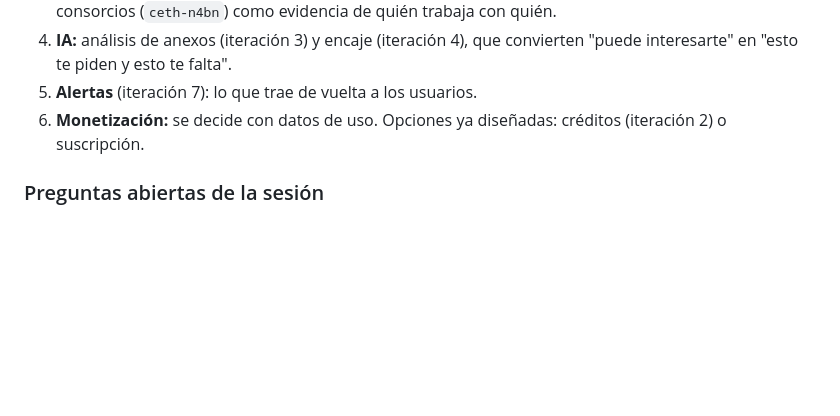
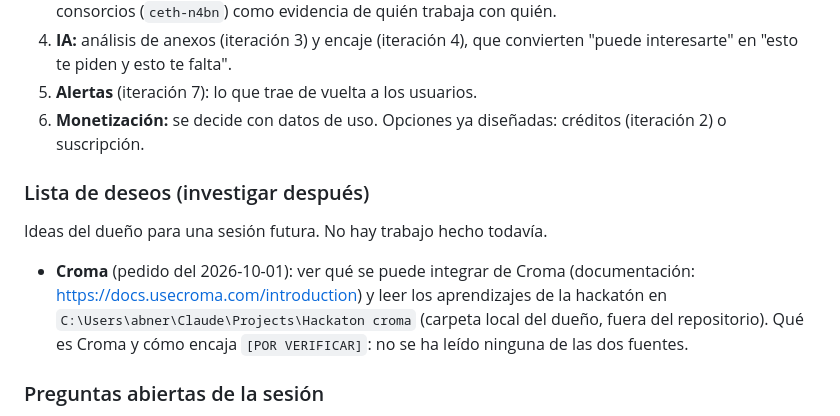
Before and after one commit to andres-solanor/secop-opportunities-engine, a Markdown page: docs/PLAN_ITERACIONES.md, the part around the change. Rendered like a GitHub page; blank space fills up the shorter version.

Commit message:
docs: Croma a la lista de deseos (investigar después)
Co-Authored-By: Claude Opus 5.5 <noreply@anthropic.com>

```diff
--- a/docs/PLAN_ITERACIONES.md
+++ b/docs/PLAN_ITERACIONES.md
@@ -73,6 +73,12 @@ Respuestas del dueño en la sesión. Este bloque **manda sobre el "Orden recomen
 4. **IA:** análisis de anexos (iteración 3) y encaje (iteración 4), que convierten "puede interesarte" en "esto te piden y esto te falta".
 5. **Alertas** (iteración 7): lo que trae de vuelta a los usuarios.
 6. **Monetización:** se decide con datos de uso. Opciones ya diseñadas: créditos (iteración 2) o suscripción.
+
+### Lista de deseos (investigar después)
+
+Ideas del dueño para una sesión futura. No hay trabajo hecho todavía.
+
+- **Croma** (pedido del 2026-10-01): ver qué se puede integrar de Croma (documentación: https://docs.usecroma.com/introduction) y leer los aprendizajes de la hackatón en `C:\Users\abner\Claude\Projects\Hackaton croma` (carpeta local del dueño, fuera del repositorio). Qué es Croma y cómo encaja `[POR VERIFICAR]`: no se ha leído ninguna de las dos fuentes.
 
 ### Preguntas abiertas de la sesión
 
```
